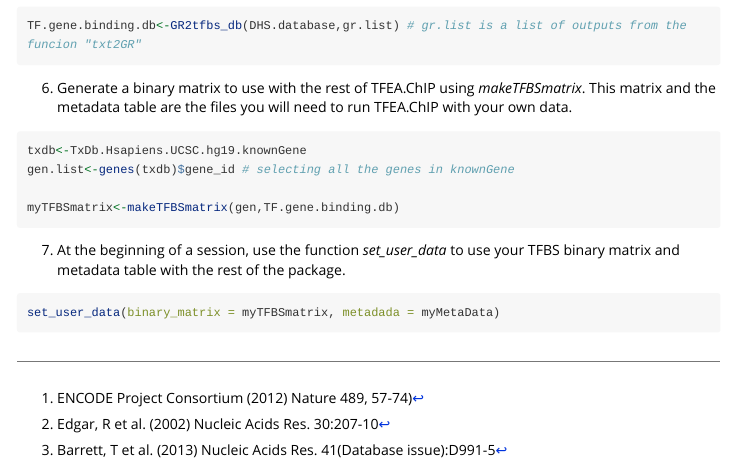
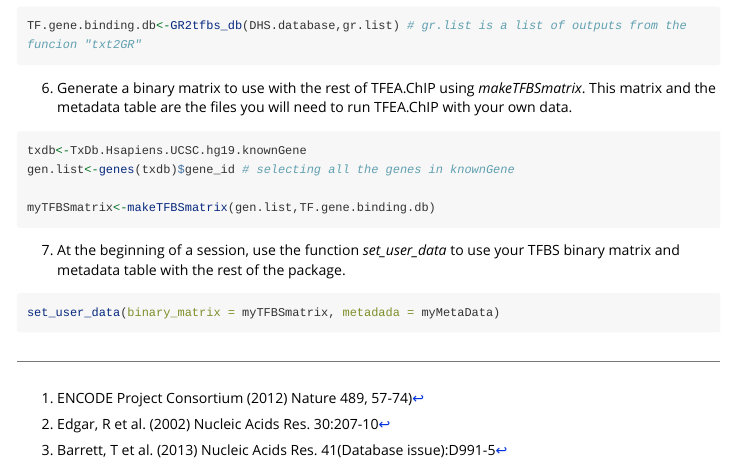
Before and after one commit to LauraPS1/TFEA.ChIP_downloads, an R Markdown document (Vignette.Rmd): the page in a window 1100 px wide, from 6940 px down. Rendered offline with R 4.5, knitr and Pandoc, with nearby package versions; some code elsewhere in the file could not run offline; long lines of code are wrapped.

Commit message:
Update Vignette.Rmd

````diff
--- a/Vignette.Rmd
+++ b/Vignette.Rmd
@@ -332,7 +332,7 @@ TF.gene.binding.db<-GR2tfbs_db(DHS.database,gr.list) # gr.list is a list of outp
 txdb<-TxDb.Hsapiens.UCSC.hg19.knownGene
 gen.list<-genes(txdb)$gene_id # selecting all the genes in knownGene
 
-myTFBSmatrix<-makeTFBSmatrix(gen,TF.gene.binding.db)
+myTFBSmatrix<-makeTFBSmatrix(gen.list,TF.gene.binding.db)
 
 ```
 
````
